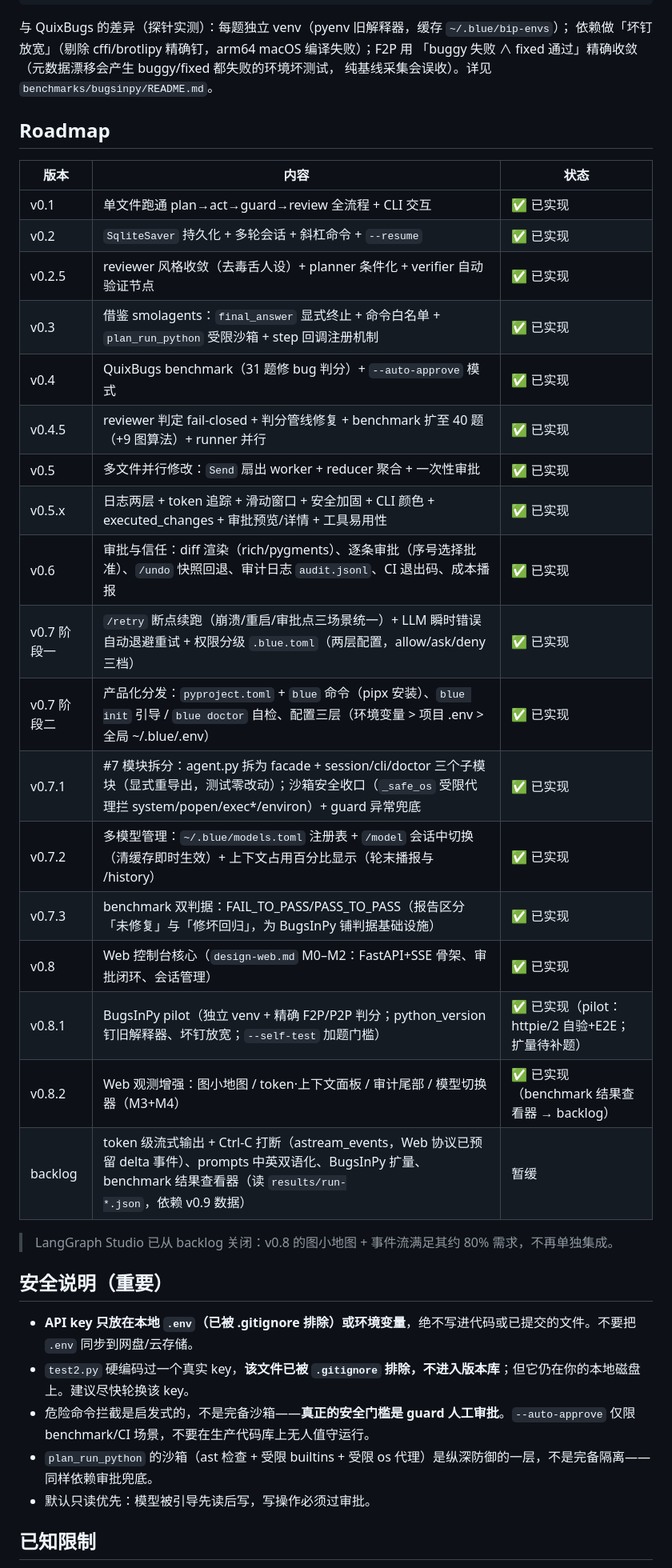
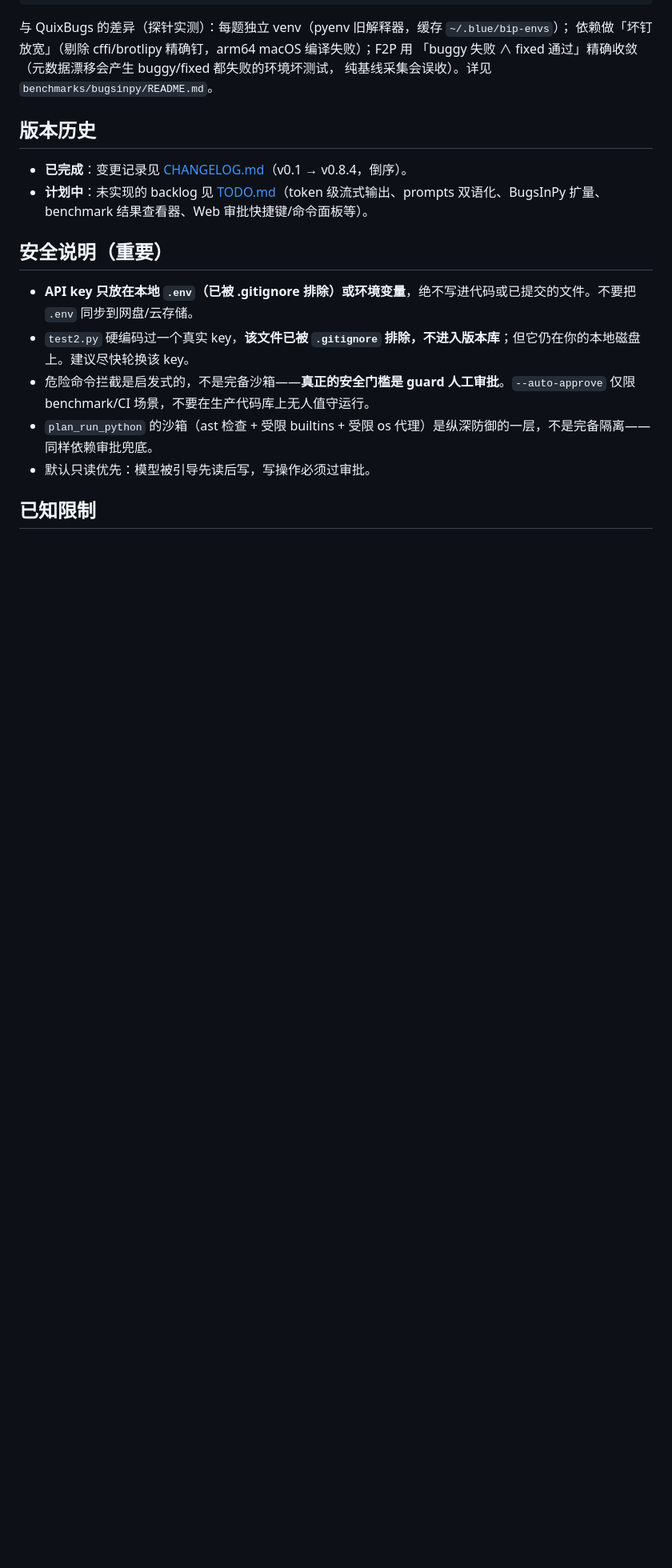
Before and after one commit to z7f-ctrl/bluecode, a Markdown page: README.md, the part around one of its changes. Shown at 80% size. GitHub-like rendering; blank space fills up the shorter version.

```diff
--- a/README.md
+++ b/README.md
@@ -210,30 +215,10 @@ python3 benchmarks/bugsinpy/run_benchmark.py        # 全量
 「buggy 失败 ∧ fixed 通过」精确收敛（元数据漂移会产生 buggy/fixed 都失败的环境坏测试，
 纯基线采集会误收）。详见 `benchmarks/bugsinpy/README.md`。
 
-## Roadmap
+## 版本历史
 
-| 版本 | 内容 | 状态 |
-|---|---|---|
-| v0.1 | 单文件跑通 plan→act→guard→review 全流程 + CLI 交互 | ✅ 已实现 |
-| v0.2 | `SqliteSaver` 持久化 + 多轮会话 + 斜杠命令 + `--resume` | ✅ 已实现 |
-| v0.2.5 | reviewer 风格收敛（去毒舌人设）+ planner 条件化 + verifier 自动验证节点 | ✅ 已实现 |
-| v0.3 | 借鉴 smolagents：`final_answer` 显式终止 + 命令白名单 + `plan_run_python` 受限沙箱 + step 回调注册机制 | ✅ 已实现 |
-| v0.4 | QuixBugs benchmark（31 题修 bug 判分）+ `--auto-approve` 模式 | ✅ 已实现 |
-| v0.4.5 | reviewer 判定 fail-closed + 判分管线修复 + benchmark 扩至 40 题（+9 图算法）+ runner 并行 | ✅ 已实现 |
-| v0.5 | 多文件并行修改：`Send` 扇出 worker + reducer 聚合 + 一次性审批 | ✅ 已实现 |
-| v0.5.x | 日志两层 + token 追踪 + 滑动窗口 + 安全加固 + CLI 颜色 + executed_changes + 审批预览/详情 + 工具易用性 | ✅ 已实现 |
-| v0.6 | 审批与信任：diff 渲染（rich/pygments）、逐条审批（序号选择批准）、`/undo` 快照回退、审计日志 `audit.jsonl`、CI 退出码、成本播报 | ✅ 已实现 |
-| v0.7 阶段一 | `/retry` 断点续跑（崩溃/重启/审批点三场景统一）+ LLM 瞬时错误自动退避重试 + 权限分级 `.blue.toml`（两层配置，allow/ask/deny 三档） | ✅ 已实现 |
-| v0.7 阶段二 | 产品化分发：`pyproject.toml` + `blue` 命令（pipx 安装）、`blue init` 引导 / `blue doctor` 自检、配置三层（环境变量 > 项目 .env > 全局 ~/.blue/.env） | ✅ 已实现 |
-| v0.7.1 | #7 模块拆分：agent.py 拆为 facade + session/cli/doctor 三个子模块（显式重导出，测试零改动）；沙箱安全收口（`_safe_os` 受限代理拦 system/popen/exec*/environ）+ guard 异常兜底 | ✅ 已实现 |
-| v0.7.2 | 多模型管理：`~/.blue/models.toml` 注册表 + `/model` 会话中切换（清缓存即时生效）+ 上下文占用百分比显示（轮末播报与 /history） | ✅ 已实现 |
-| v0.7.3 | benchmark 双判据：FAIL_TO_PASS/PASS_TO_PASS（报告区分「未修复」与「修坏回归」，为 BugsInPy 铺判据基础设施） | ✅ 已实现 |
-| v0.8 | Web 控制台核心（`design-web.md` M0–M2：FastAPI+SSE 骨架、审批闭环、会话管理） | ✅ 已实现 |
-| v0.8.1 | BugsInPy pilot（独立 venv + 精确 F2P/P2P 判分；python_version 钉旧解释器、坏钉放宽；`--self-test` 加题门槛） | ✅ 已实现（pilot：httpie/2 自验+E2E；扩量待补题） |
-| v0.8.2| Web 观测增强：图小地图 / token·上下文面板 / 审计尾部 / 模型切换器（M3+M4） | ✅ 已实现（benchmark 结果查看器 → backlog） |
-| backlog | token 级流式输出 + Ctrl-C 打断（astream_events，Web 协议已预留 delta 事件）、prompts 中英双语化、BugsInPy 扩量、benchmark 结果查看器（读 `results/run-*.json`，依赖 v0.9 数据） | 暂缓 |
-
-> LangGraph Studio 已从 backlog 关闭：v0.8 的图小地图 + 事件流满足其约 80% 需求，不再单独集成。
+- **已完成**：变更记录见 [CHANGELOG.md](CHANGELOG.md)（v0.1 → v0.8.4，倒序）。
+- **计划中**：未实现的 backlog 见 [TODO.md](TODO.md)（token 级流式输出、prompts 双语化、BugsInPy 扩量、benchmark 结果查看器、Web 审批快捷键/命令面板等）。
 
 ## 安全说明（重要）
 
```
Also changed, not shown: other parts of README.md (+5 -0 lines), CHANGELOG.md (added, +89 -0 lines), TODO.md (added, +18 -0 lines).
